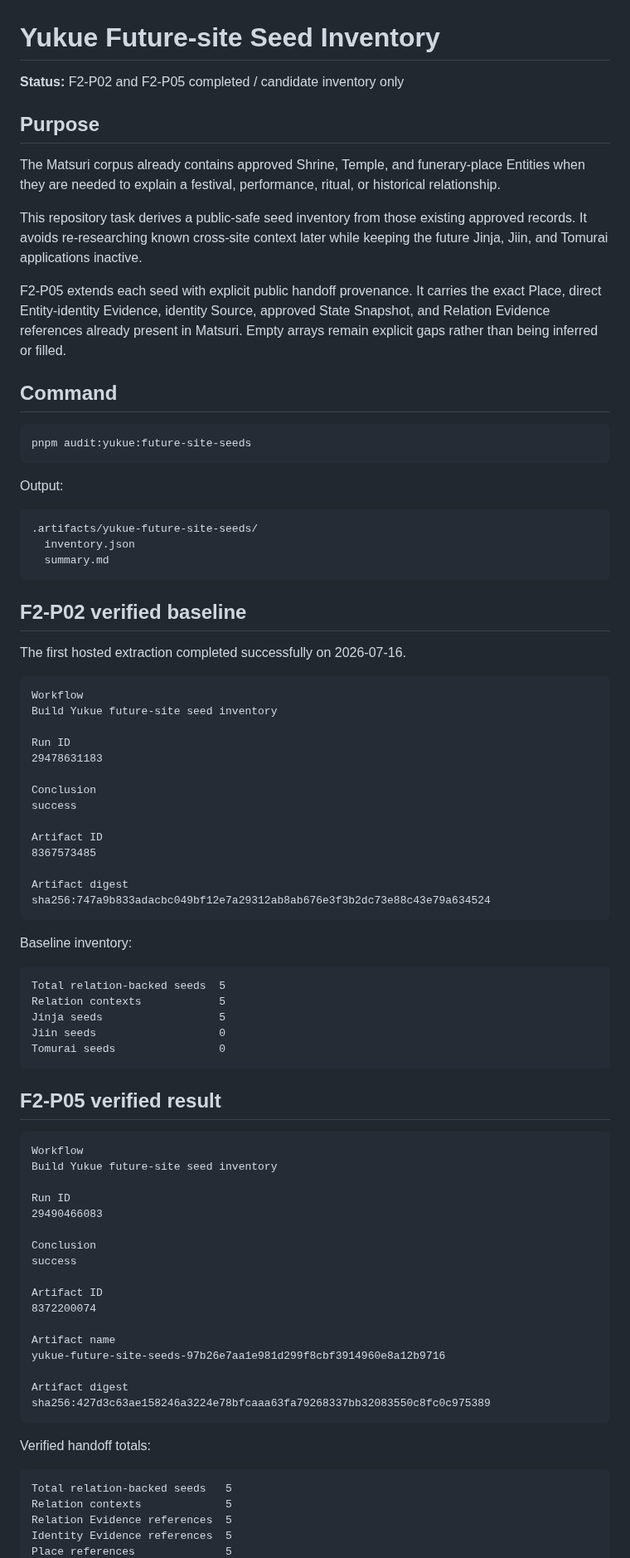
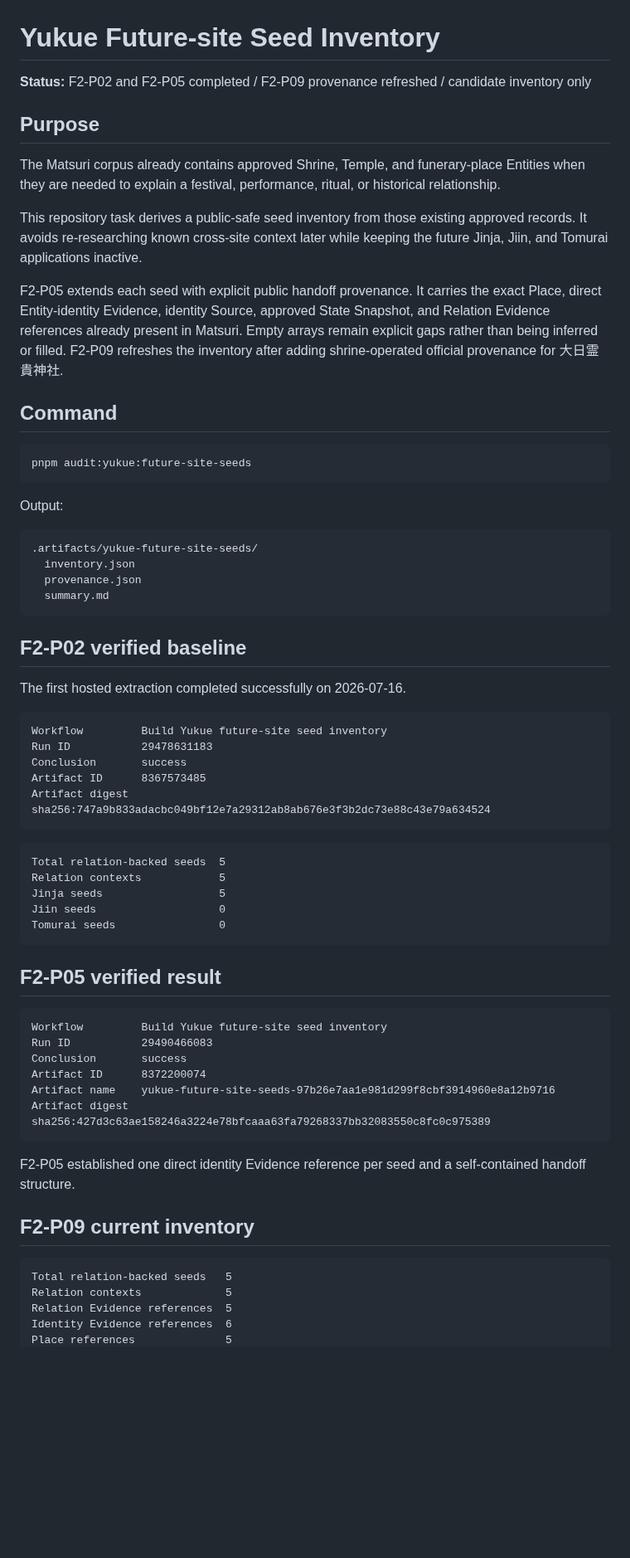
Before and after one commit to badjoke-lab/yukue, a Markdown page: docs/future-site-seed-inventory.md, the part around one of its changes. Shown at 83% size. GitHub-like rendering; blank space fills up the shorter version.

Commit message:
Refresh seed inventory through F2-P09

````diff
--- a/docs/future-site-seed-inventory.md
+++ b/docs/future-site-seed-inventory.md
@@ -1,6 +1,6 @@
 # Yukue Future-site Seed Inventory
 
-**Status:** F2-P02 and F2-P05 completed / candidate inventory only
+**Status:** F2-P02 and F2-P05 completed / F2-P09 provenance refreshed / candidate inventory only
 
 ## Purpose
 
@@ -8,7 +8,7 @@ The Matsuri corpus already contains approved Shrine, Temple, and funerary-place
 
 This repository task derives a public-safe seed inventory from those existing approved records. It avoids re-researching known cross-site context later while keeping the future Jinja, Jiin, and Tomurai applications inactive.
 
-F2-P05 extends each seed with explicit public handoff provenance. It carries the exact Place, direct Entity-identity Evidence, identity Source, approved State Snapshot, and Relation Evidence references already present in Matsuri. Empty arrays remain explicit gaps rather than being inferred or filled.
+F2-P05 extends each seed with explicit public handoff provenance. It carries the exact Place, direct Entity-identity Evidence, identity Source, approved State Snapshot, and Relation Evidence references already present in Matsuri. Empty arrays remain explicit gaps rather than being inferred or filled. F2-P09 refreshes the inventory after adding shrine-operated official provenance for 大日霊貴神社.
 
 ## Command
 
@@ -21,6 +21,7 @@ Output:
 ```text
 .artifacts/yukue-future-site-seeds/
   inventory.json
+  provenance.json
   summary.md
 ```
 
@@ -29,23 +30,12 @@ Output:
 The first hosted extraction completed successfully on 2026-07-16.
 
 ```text
-Workflow
-Build Yukue future-site seed inventory
-
-Run ID
-29478631183
-
-Conclusion
-success
-
-Artifact ID
-8367573485
-
-Artifact digest
-sha256:747a9b833adacbc049bf12e7a29312ab8ab676e3f3b2dc73e88c43e79a634524
+Workflow         Build Yukue future-site seed inventory
+Run ID           29478631183
+Conclusion       success
+Artifact ID      8367573485
+Artifact digest  sha256:747a9b833adacbc049bf12e7a29312ab8ab676e3f3b2dc73e88c43e79a634524
 ```
-
-Baseline inventory:
 
 ```text
 Total relation-backed seeds  5
@@ -58,30 +48,21 @@ Tomurai seeds                0
 ## F2-P05 verified result
 
 ```text
-Workflow
-Build Yukue future-site seed inventory
-
-Run ID
-29490466083
-
-Conclusion
-success
-
-Artifact ID
-8372200074
-
-Artifact name
-yukue-future-site-seeds-97b26e7aa1e981d299f8cbf3914960e8a12b9716
-
-Artifact digest
-sha256:427d3c63ae158246a3224e78bfcaaa63fa79268337bb32083550c8fc0c975389
+Workflow         Build Yukue future-site seed inventory
+Run ID           29490466083
+Conclusion       success
+Artifact ID      8372200074
+Artifact name    yukue-future-site-seeds-97b26e7aa1e981d299f8cbf3914960e8a12b9716
+Artifact digest  sha256:427d3c63ae158246a3224e78bfcaaa63fa79268337bb32083550c8fc0c975389
 ```
 
-Verified handoff totals:
+F2-P05 established one direct identity Evidence reference per seed and a self-contained handoff structure.
+
+## F2-P09 current inventory
 
 ```text
 Total relation-backed seeds   5
 Relation contexts             5
 Relation Evidence references  5
-Identity Evidence references  5
+Identity Evidence references  6
 Place references              5
````
Also changed, not shown: other parts of docs/future-site-seed-inventory.md (+3 -2 lines).
